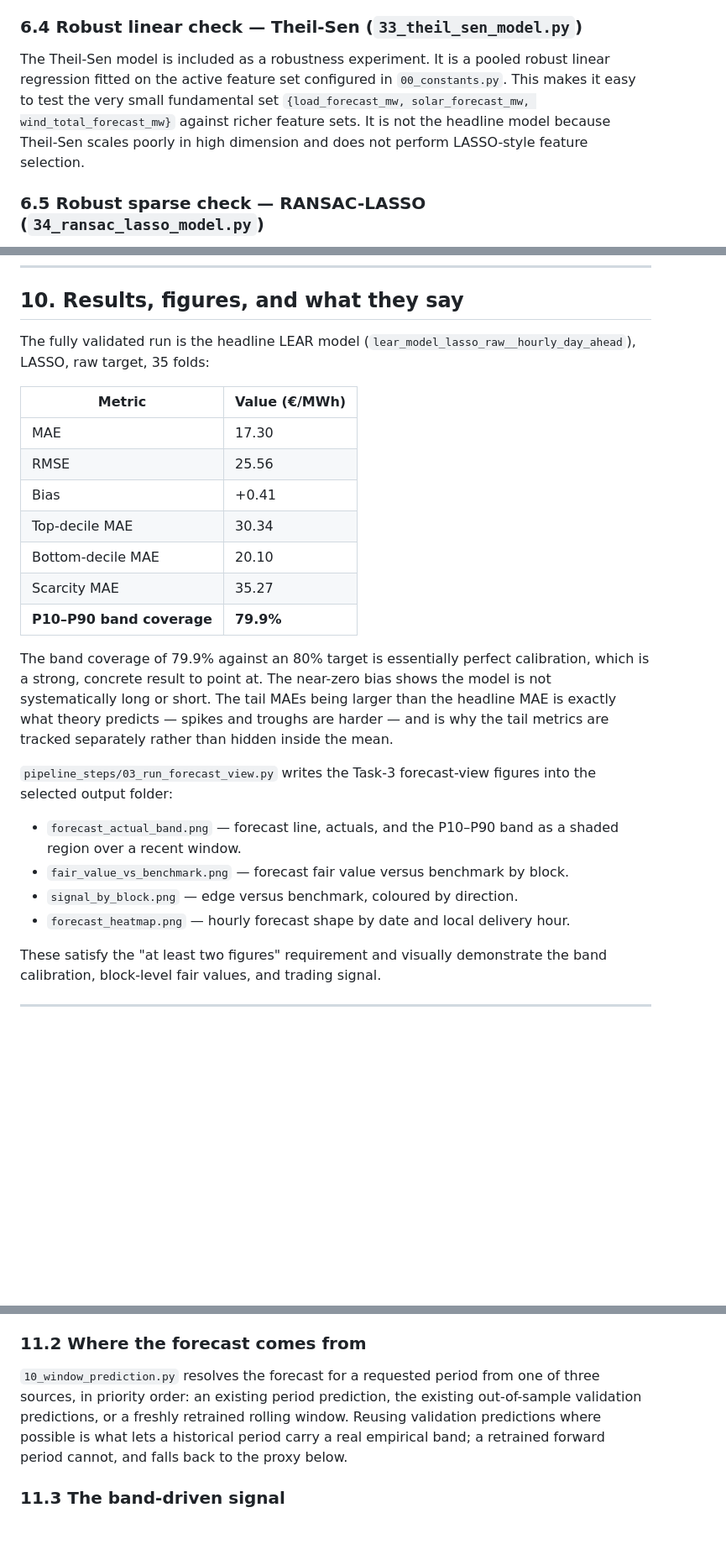
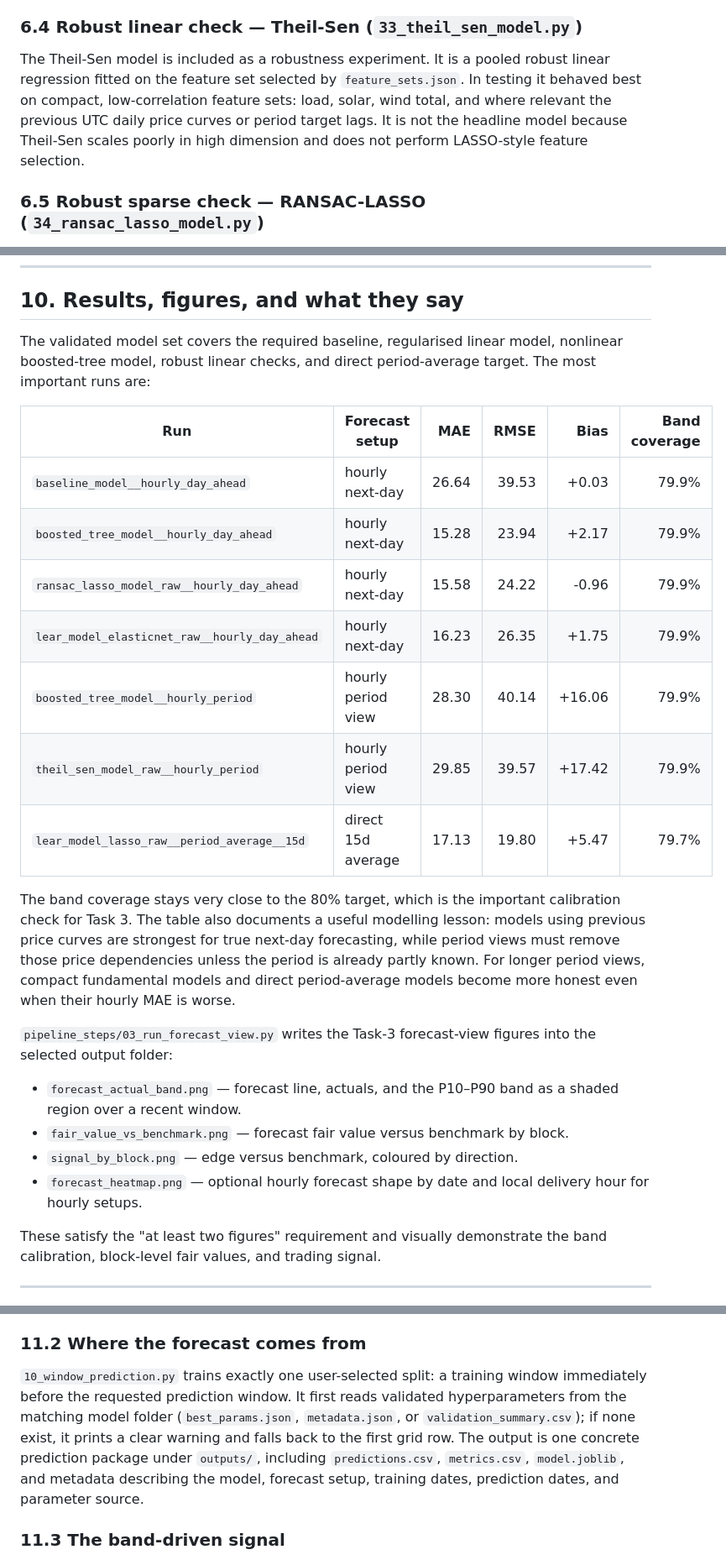
Before and after one commit to Adelon1/Case_Study-Energy, a Markdown page: REPORT.md, 3 parts joined by grey strips. Shown at 84% size. GitHub-like rendering; blank space fills up the shorter version.

```diff
--- a/REPORT.md
+++ b/REPORT.md
@@ -381,11 +382,11 @@ configurations (loss × learning-rate / depth variants).
 ### 6.4 Robust linear check — Theil-Sen (`33_theil_sen_model.py`)
 
 The Theil-Sen model is included as a robustness experiment. It is a pooled robust
-linear regression fitted on the active feature set configured in `00_constants.py`.
-This makes it easy to test the very small fundamental set
-`{load_forecast_mw, solar_forecast_mw, wind_total_forecast_mw}` against richer
-feature sets. It is not the headline model because Theil-Sen scales poorly in high
-dimension and does not perform LASSO-style feature selection.
+linear regression fitted on the feature set selected by `feature_sets.json`. In testing
+it behaved best on compact, low-correlation feature sets: load, solar, wind total, and
+where relevant the previous UTC daily price curves or period target lags. It is not the
+headline model because Theil-Sen scales poorly in high dimension and does not perform
+LASSO-style feature selection.
 
 ### 6.5 Robust sparse check — RANSAC-LASSO (`34_ransac_lasso_model.py`)
 
@@ -487,24 +488,26 @@ uncertainty rather than to point forecasts.
 
 ## 10. Results, figures, and what they say
 
-The fully validated run is the headline LEAR model
-(`lear_model_lasso_raw__hourly_day_ahead`), LASSO, raw target, 35 folds:
+The validated model set covers the required baseline, regularised linear model,
+nonlinear boosted-tree model, robust linear checks, and direct period-average target.
+The most important runs are:
 
-| Metric | Value (€/MWh) |
-| --- | --- |
-| MAE | 17.30 |
-| RMSE | 25.56 |
-| Bias | +0.41 |
-| Top-decile MAE | 30.34 |
-| Bottom-decile MAE | 20.10 |
-| Scarcity MAE | 35.27 |
-| **P10–P90 band coverage** | **79.9%** |
+| Run | Forecast setup | MAE | RMSE | Bias | Band coverage |
+| --- | --- | ---: | ---: | ---: | ---: |
+| `baseline_model__hourly_day_ahead` | hourly next-day | 26.64 | 39.53 | +0.03 | 79.9% |
+| `boosted_tree_model__hourly_day_ahead` | hourly next-day | 15.28 | 23.94 | +2.17 | 79.9% |
+| `ransac_lasso_model_raw__hourly_day_ahead` | hourly next-day | 15.58 | 24.22 | -0.96 | 79.9% |
+| `lear_model_elasticnet_raw__hourly_day_ahead` | hourly next-day | 16.23 | 26.35 | +1.75 | 79.9% |
+| `boosted_tree_model__hourly_period` | hourly period view | 28.30 | 40.14 | +16.06 | 79.9% |
+| `theil_sen_model_raw__hourly_period` | hourly period view | 29.85 | 39.57 | +17.42 | 79.9% |
+| `lear_model_lasso_raw__period_average__15d` | direct 15d average | 17.13 | 19.80 | +5.47 | 79.7% |
 
-The band coverage of 79.9% against an 80% target is essentially perfect calibration,
-which is a strong, concrete result to point at. The near-zero bias shows the model is
-not systematically long or short. The tail MAEs being larger than the headline MAE is
-exactly what theory predicts — spikes and troughs are harder — and is why the tail
-metrics are tracked separately rather than hidden inside the mean.
+The band coverage stays very close to the 80% target, which is the important calibration
+check for Task 3. The table also documents a useful modelling lesson: models using
+previous price curves are strongest for true next-day forecasting, while period views
+must remove those price dependencies unless the period is already partly known. For
+longer period views, compact fundamental models and direct period-average models become
+more honest even when their hourly MAE is worse.
 
 `pipeline_steps/03_run_forecast_view.py` writes the Task-3 forecast-view figures into
 the selected output folder:
@@ -513,7 +516,8 @@ the selected output folder:
   region over a recent window.
 - `fair_value_vs_benchmark.png` — forecast fair value versus benchmark by block.
 - `signal_by_block.png` — edge versus benchmark, coloured by direction.
-- `forecast_heatmap.png` — hourly forecast shape by date and local delivery hour.
+- `forecast_heatmap.png` — optional hourly forecast shape by date and local delivery hour
+  for hourly setups.
 
 These satisfy the "at least two figures" requirement and visually demonstrate the band
 calibration, block-level fair values, and trading signal.
@@ -536,11 +540,13 @@ band when band columns are present.
 
 ### 11.2 Where the forecast comes from
 
-`10_window_prediction.py` resolves the forecast for a requested period from one of three
-sources, in priority order: an existing period prediction, the existing out-of-sample
-validation predictions, or a freshly retrained rolling window. Reusing validation
-predictions where possible is what lets a historical period carry a real empirical
-band; a retrained forward period cannot, and falls back to the proxy below.
+`10_window_prediction.py` trains exactly one user-selected split: a training window
+immediately before the requested prediction window. It first reads validated
+hyperparameters from the matching model folder (`best_params.json`, `metadata.json`, or
+`validation_summary.csv`); if none exist, it prints a clear warning and falls back to the
+first grid row. The output is one concrete prediction package under `outputs/`, including
+`predictions.csv`, `metrics.csv`, `model.joblib`, and metadata describing the model,
+forecast setup, training dates, prediction dates, and parameter source.
 
 ### 11.3 The band-driven signal
 
```
Also changed, not shown: other parts of REPORT.md (+22 -16 lines), README.md (+31 -21 lines).
